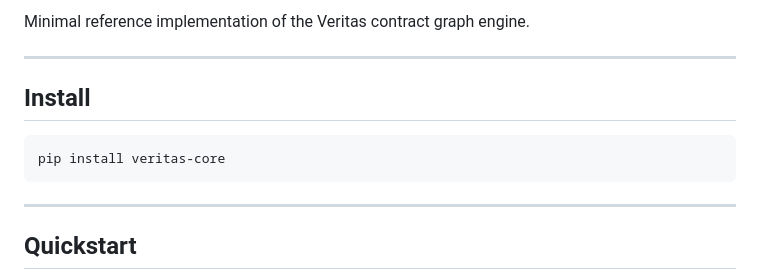
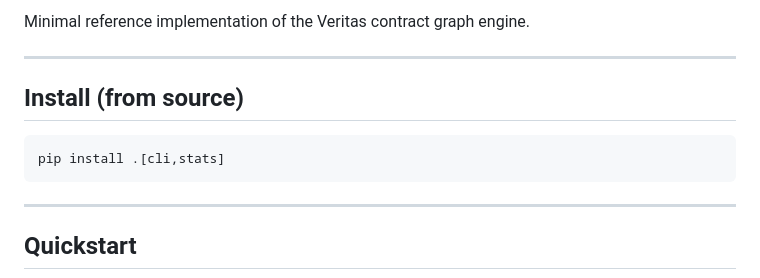
Before and after one commit to DanielSwift1992/veritas-core, a Markdown page: README.md, the part around the change printed below. Drawn GitHub-style.

Commit message:
docs: simplify install instructions (source install)

````diff
--- a/README.md
+++ b/README.md
@@ -5,9 +3,9 @@
 Minimal reference implementation of the Veritas contract graph engine.
 
 ---
-## Install
+## Install (from source)
 ```bash
-pip install veritas-core
+pip install .[cli,stats]
 ```
 
 ---
````
Also changed, not shown: other parts of README.md (+0 -2 lines).
